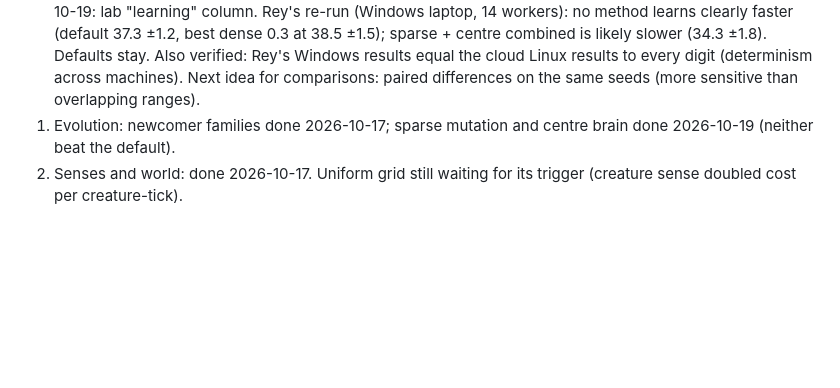
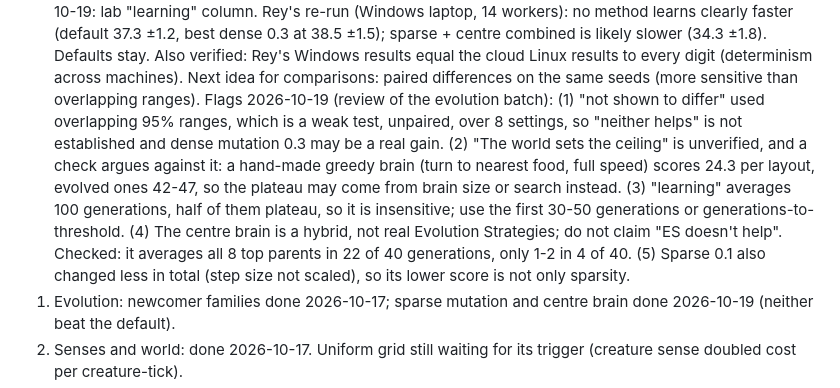
Before and after one commit to ReynardFM/InstinctLab, a Markdown page: CLAUDE.md, the part around the change. Drawn GitHub-style; blank space fills up the shorter version.

Commit message:
Log review flags on the evolution batch conclusions
Co-Authored-By: Claude Opus 5.5 <noreply@anthropic.com>
Claude-Session: https://claude.ai/code/session_01XVnHziyvr1pEVDHSqhiNZT

```diff
--- a/CLAUDE.md
+++ b/CLAUDE.md
@@ -40,6 +40,7 @@ Two goals: (1) fun to experiment with, (2) a vehicle for system design and scali
    Bench 2026-10-18 on Rey's 155U: 1/2/4/8/14 workers = 3.7/7.5/11.0/16.5/18.7 gens/s (100/100/74/55/36%). Explained by hardware: only 2 fast P-cores (4 threads), then E-cores, then low-power cores, all under a 15 W limit. Headline for the resume should use this run with its CPU named.
    Done 2026-10-19: evolution batch. `mutationRate` (share of weights nudged per child, sparse below 1; at 1 it draws the same random numbers as before) and `centreShare` (share of children from a CMA-style weighted average of the best family's top parents). New file breed.ts. Defaults unchanged (1 and 0), so golden is unchanged. Measured (7 seeds x 100 gens): sparse 0.3 / 0.1 and centre 0.5 / 1 all within noise of the default (40.4..43.5 vs 42.3 ±2.8); mutation 0.3 dense 45.4 ±3.4 (not shown better). Finding: every method lands on the same plateau by generation 100, so final score cannot tell search methods apart. Idea: measure learning speed (average over all generations) instead.
    Done 2026-10-19: lab "learning" column. Rey's re-run (Windows laptop, 14 workers): no method learns clearly faster (default 37.3 ±1.2, best dense 0.3 at 38.5 ±1.5); sparse + centre combined is likely slower (34.3 ±1.8). Defaults stay. Also verified: Rey's Windows results equal the cloud Linux results to every digit (determinism across machines). Next idea for comparisons: paired differences on the same seeds (more sensitive than overlapping ranges).
+   Flags 2026-10-19 (review of the evolution batch): (1) "not shown to differ" used overlapping 95% ranges, which is a weak test, unpaired, over 8 settings, so "neither helps" is not established and dense mutation 0.3 may be a real gain. (2) "The world sets the ceiling" is unverified, and a check argues against it: a hand-made greedy brain (turn to nearest food, full speed) scores 24.3 per layout, evolved ones 42-47, so the plateau may come from brain size or search instead. (3) "learning" averages 100 generations, half of them plateau, so it is insensitive; use the first 30-50 generations or generations-to-threshold. (4) The centre brain is a hybrid, not real Evolution Strategies; do not claim "ES doesn't help". Checked: it averages all 8 top parents in 22 of 40 generations, only 1-2 in 4 of 40. (5) Sparse 0.1 also changed less in total (step size not scaled), so its lower score is not only sparsity.
 1. Evolution: newcomer families done 2026-10-17; sparse mutation and centre brain done 2026-10-19 (neither beat the default).
 2. Senses and world: done 2026-10-17. Uniform grid still waiting for its trigger (creature sense doubled cost per creature-tick).
 3. Game layer: poisonous food (needs a food-type sense), slow food regrowth setting, energy-cost slider, "drop food" power, rule changes applied at the next generation with a change log (replay = seed + log).
```
